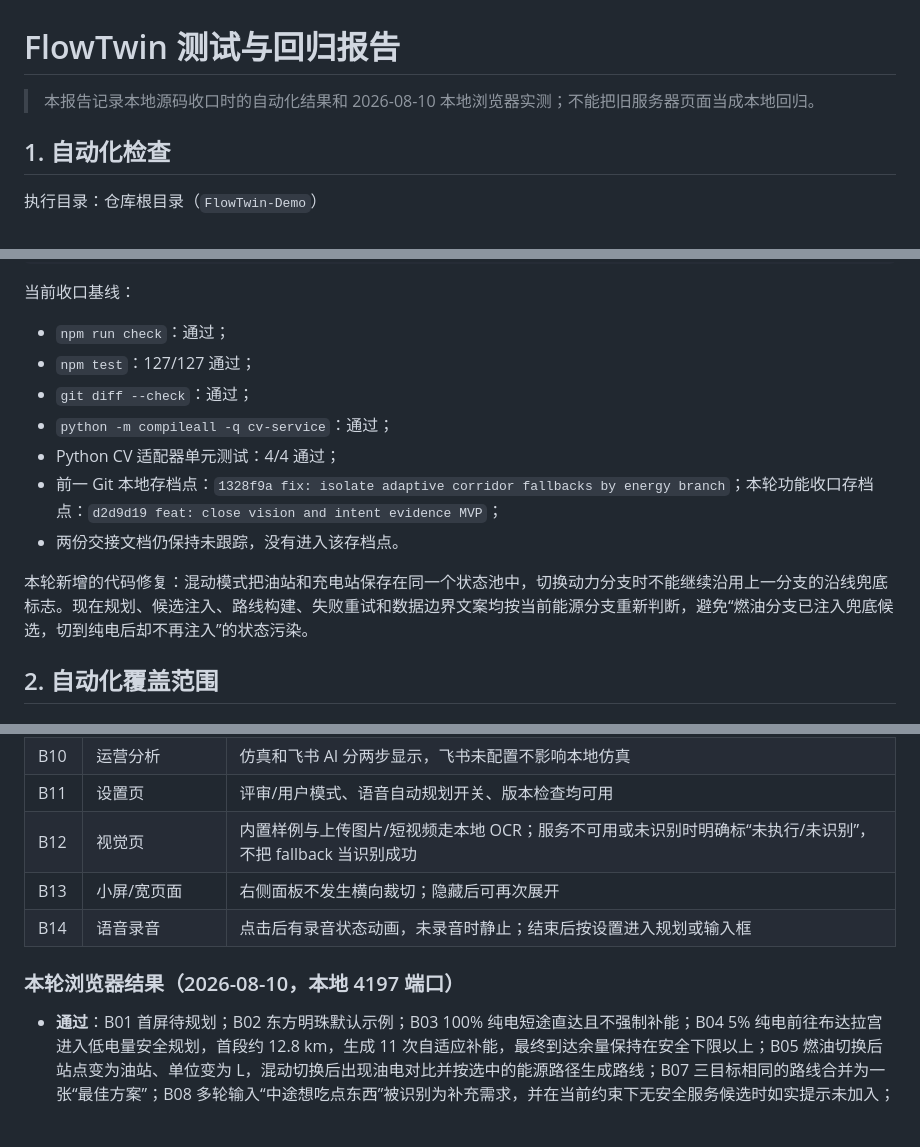
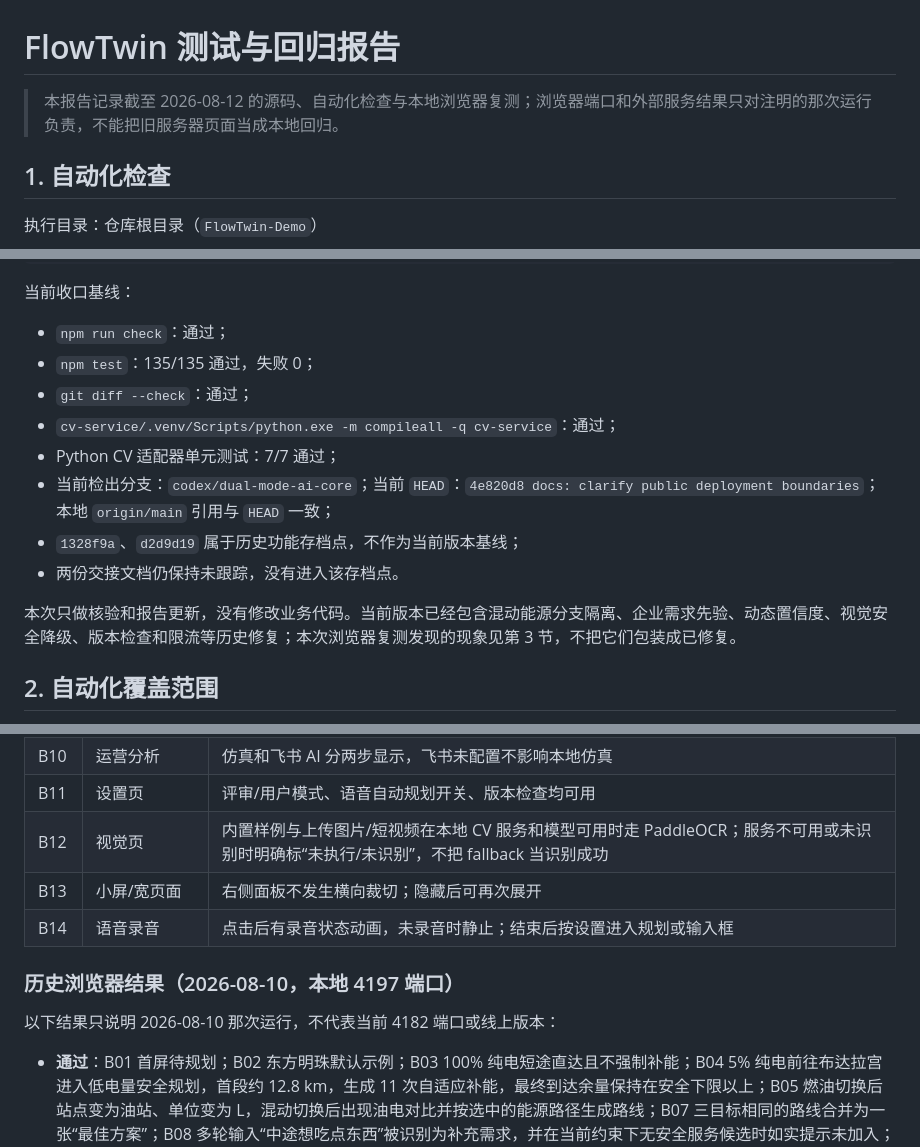
Before and after one commit to 1Beyond1/flowtwin-demo, a Markdown page: docs/测试与回归报告.md, 3 parts joined by grey strips. Rendered like a GitHub page; blank space fills up the shorter version.

```diff
--- a/docs/测试与回归报告.md
+++ b/docs/测试与回归报告.md
@@ -1,6 +1,6 @@
 # FlowTwin 测试与回归报告
 
-> 本报告记录本地源码收口时的自动化结果和 2026-08-10 本地浏览器实测；不能把旧服务器页面当成本地回归。
+> 本报告记录截至 2026-08-12 的源码、自动化检查与本地浏览器复测；浏览器端口和外部服务结果只对注明的那次运行负责，不能把旧服务器页面当成本地回归。
 
 ## 1. 自动化检查
 
@@ -18,14 +18,15 @@ python -m unittest discover -s cv-service -p "test_*.py"
 当前收口基线：
 
 - `npm run check`：通过；
-- `npm test`：127/127 通过；
+- `npm test`：135/135 通过，失败 0；
 - `git diff --check`：通过；
-- `python -m compileall -q cv-service`：通过；
-- Python CV 适配器单元测试：4/4 通过；
-- 前一 Git 本地存档点：`1328f9a fix: isolate adaptive corridor fallbacks by energy branch`；本轮功能收口存档点：`d2d9d19 feat: close vision and intent evidence MVP`；
+- `cv-service/.venv/Scripts/python.exe -m compileall -q cv-service`：通过；
+- Python CV 适配器单元测试：7/7 通过；
+- 当前检出分支：`codex/dual-mode-ai-core`；当前 `HEAD`：`4e820d8 docs: clarify public deployment boundaries`；本地 `origin/main` 引用与 `HEAD` 一致；
+- `1328f9a`、`d2d9d19` 属于历史功能存档点，不作为当前版本基线；
 - 两份交接文档仍保持未跟踪，没有进入该存档点。
 
-本轮新增的代码修复：混动模式把油站和充电站保存在同一个状态池中，切换动力分支时不能继续沿用上一分支的沿线兜底标志。现在规划、候选注入、路线构建、失败重试和数据边界文案均按当前能源分支重新判断，避免“燃油分支已注入兜底候选，切到纯电后却不再注入”的状态污染。
+本次只做核验和报告更新，没有修改业务代码。当前版本已经包含混动能源分支隔离、企业需求先验、动态置信度、视觉安全降级、版本检查和限流等历史修复；本次浏览器复测发现的现象见第 3 节，不把它们包装成已修复。
 
 ## 2. 自动化覆盖范围
 
@@ -58,11 +59,13 @@ python -m unittest discover -s cv-service -p "test_*.py"
 | B09 | 预测依据 | 能展开来源、方法、到站时间、P50/P90 和动态置信度原因 |
 | B10 | 运营分析 | 仿真和飞书 AI 分两步显示，飞书未配置不影响本地仿真 |
 | B11 | 设置页 | 评审/用户模式、语音自动规划开关、版本检查均可用 |
-| B12 | 视觉页 | 内置样例与上传图片/短视频走本地 OCR；服务不可用或未识别时明确标“未执行/未识别”，不把 fallback 当识别成功 |
+| B12 | 视觉页 | 内置样例与上传图片/短视频在本地 CV 服务和模型可用时走 PaddleOCR；服务不可用或未识别时明确标“未执行/未识别”，不把 fallback 当识别成功 |
 | B13 | 小屏/宽页面 | 右侧面板不发生横向裁切；隐藏后可再次展开 |
 | B14 | 语音录音 | 点击后有录音状态动画，未录音时静止；结束后按设置进入规划或输入框 |
 
-### 本轮浏览器结果（2026-08-10，本地 4197 端口）
+### 历史浏览器结果（2026-08-10，本地 4197 端口）
+
+以下结果只说明 2026-08-10 那次运行，不代表当前 4182 端口或线上版本：
 
 - **通过**：B01 首屏待规划；B02 东方明珠默认示例；B03 100% 纯电短途直达且不强制补能；B04 5% 纯电前往布达拉宫进入低电量安全规划，首段约 12.8 km，生成 11 次自适应补能，最终到达余量保持在安全下限以上；B05 燃油切换后站点变为油站、单位变为 L，混动切换后出现油电对比并按选中的能源路径生成路线；B07 三目标相同的路线合并为一张“最佳方案”；B08 多轮输入“中途想吃点东西”被识别为补充需求，并在当前约束下无安全服务候选时如实提示未加入；B09 动态置信度、预测依据和 AI/规则解析依据可展开；B10 本地运营分流仿真生成了券档位、承接站、引导量、排队变化和场景 ROI；B11 设置页、版本检查、评审/用户模式；B12 本地 OCR 视觉分析；B13 1280×720 页面无横向溢出。
 - **本轮补充通过**：输入“从能链北京总部去南京，优先准时”并选择“南京南站”后，输入框被替换为“从能链北京总部去南京南站，优先准时”，不会再出现“南京南站南京”；路线仍能正常规划。预测依据折叠面板、视觉合成页、设置页版本检查和用户模式切换也在 4197 端口重新走通。
```
Also changed, not shown: other parts of docs/测试与回归报告.md (+25 -1 lines).
